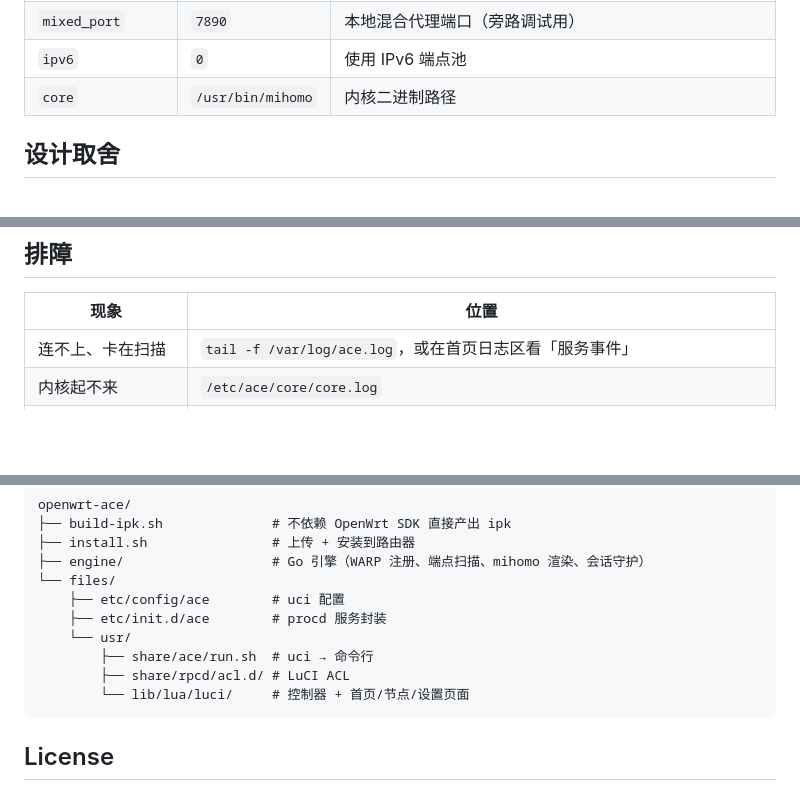
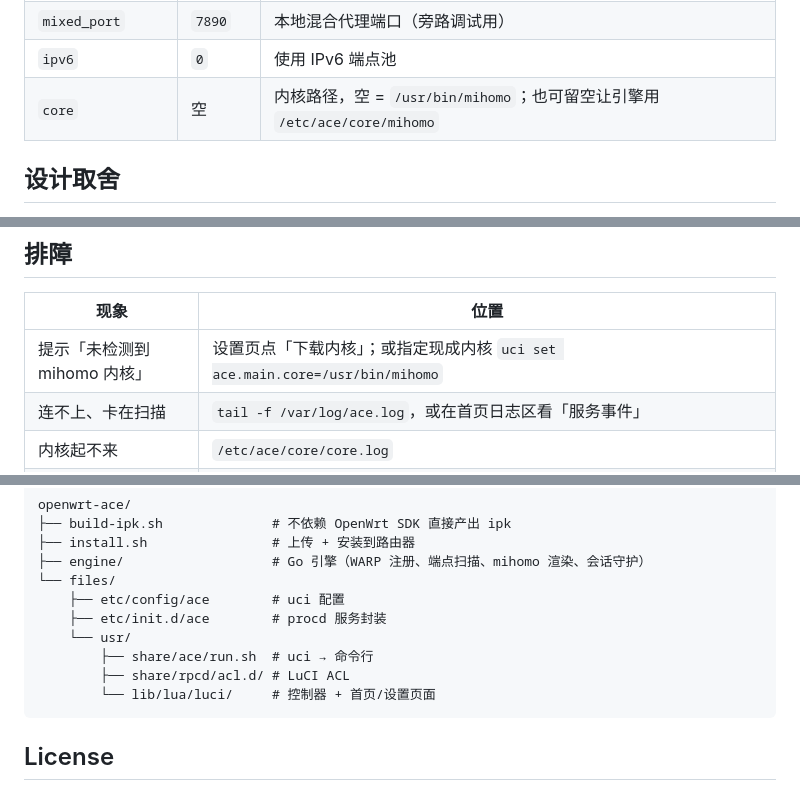
Before and after one commit to bluepebblex-dev/openwrt-ace, a Markdown page: README.md, 3 parts joined by grey strips. Rendered like a GitHub page; blank space fills up the shorter version.

````diff
--- a/README.md
+++ b/README.md
@@ -132,7 +131,7 @@ TUN 之后 LAN 侧设备直接失联、路由器 IP 不可达但 WAN 还活着
 | `starred` | 空 | 收藏的端点列表（仅界面筛选用） |
 | `mixed_port` | `7890` | 本地混合代理端口（旁路调试用） |
 | `ipv6` | `0` | 使用 IPv6 端点池 |
-| `core` | `/usr/bin/mihomo` | 内核二进制路径 |
+| `core` | 空 | 内核路径，空 = `/usr/bin/mihomo`；也可留空让引擎用 `/etc/ace/core/mihomo` |
 
 ## 设计取舍
 
@@ -204,6 +203,7 @@ HK），跟到 `.com.hk` 拿到 200 + 标题即正常，不是故障。
 
 | 现象 | 位置 |
 |---|---|
+| 提示「未检测到 mihomo 内核」 | 设置页点「下载内核」；或指定现成内核 `uci set ace.main.core=/usr/bin/mihomo` |
 | 连不上、卡在扫描 | `tail -f /var/log/ace.log`，或在首页日志区看「服务事件」 |
 | 内核起不来 | `/etc/ace/core/core.log` |
 | 出口 IP 对但怀疑没走隧道 | 看 `ace0` 计数器是否增长（验证①），并确认设备自身无隧道（②） |
@@ -251,7 +251,7 @@ openwrt-ace/
     └── usr/
         ├── share/ace/run.sh  # uci → 命令行
         ├── share/rpcd/acl.d/ # LuCI ACL
-        └── lib/lua/luci/     # 控制器 + 首页/节点/设置页面
+        └── lib/lua/luci/     # 控制器 + 首页/设置页面
 ```
 
 ## License
````
Also changed, not shown: other parts of README.md (+11 -12 lines), docs/screenshots/luci-nodes.png (deleted), docs/screenshots/luci-overview.png, docs/screenshots/luci-settings.png, 8 other files.
